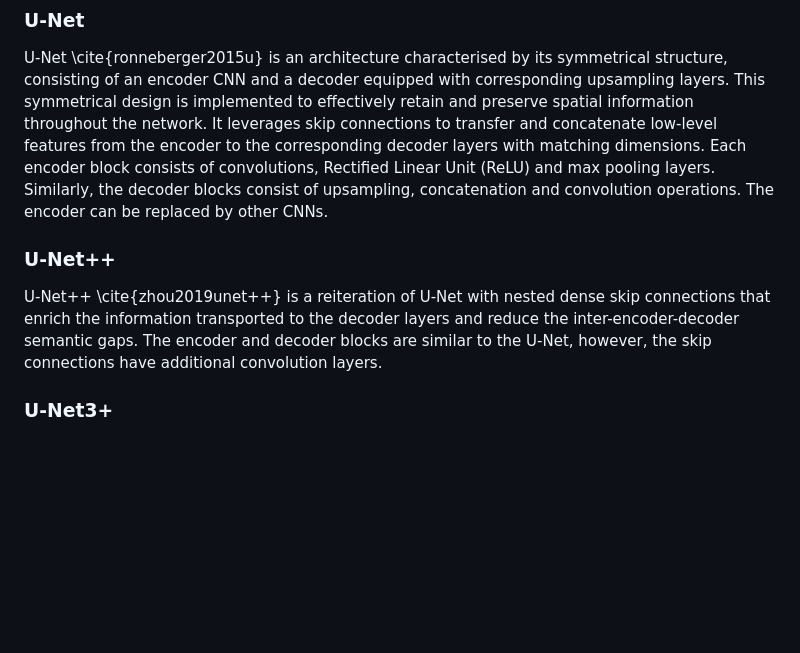
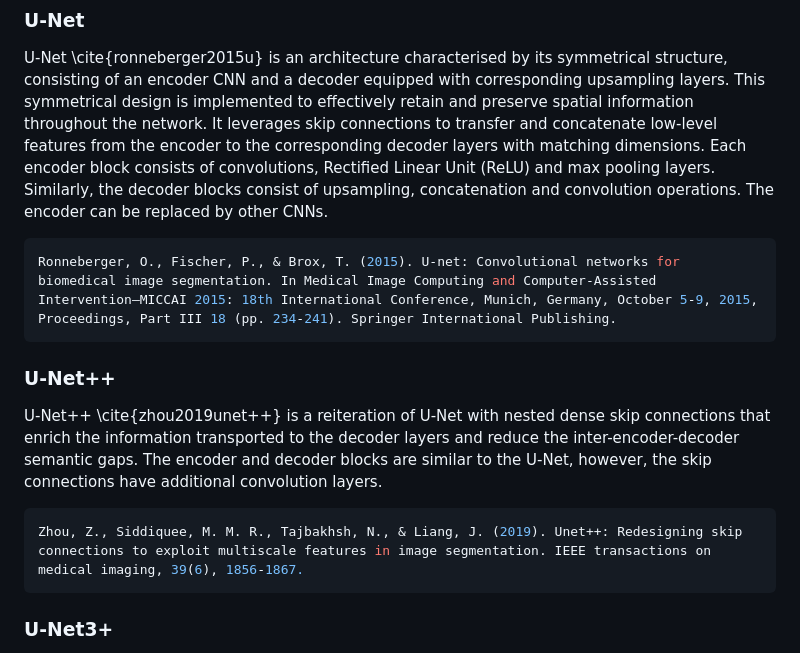
Before and after one commit to bipulneupane/TeacherStudentBuildingExtractor, a Markdown page: TeacherStudents/README.md, the part around the change. Rendered like a GitHub page; blank space fills up the shorter version.

````diff
--- a/TeacherStudents/README.md
+++ b/TeacherStudents/README.md
@@ -8,9 +8,15 @@ The codes for domain adaptation, knowledge distillation, and deep mutual learnin
 ## Encoder-decoder networks (EDNs)
 ### U-Net
 U-Net \cite{ronneberger2015u} is an architecture characterised by its symmetrical structure, consisting of an encoder CNN and a decoder equipped with corresponding upsampling layers. This symmetrical design is implemented to effectively retain and preserve spatial information throughout the network. It leverages skip connections to transfer and concatenate low-level features from the encoder to the corresponding decoder layers with matching dimensions. Each encoder block consists of convolutions, Rectified Linear Unit (ReLU) and max pooling layers. Similarly, the decoder blocks consist of upsampling, concatenation and convolution operations. The encoder can be replaced by other CNNs.
+```json
+Ronneberger, O., Fischer, P., & Brox, T. (2015). U-net: Convolutional networks for biomedical image segmentation. In Medical Image Computing and Computer-Assisted Intervention–MICCAI 2015: 18th International Conference, Munich, Germany, October 5-9, 2015, Proceedings, Part III 18 (pp. 234-241). Springer International Publishing.
+```
 
 ### U-Net++
 U-Net++ \cite{zhou2019unet++} is a reiteration of U-Net with nested dense skip connections that enrich the information transported to the decoder layers and reduce the inter-encoder-decoder semantic gaps. The encoder and decoder blocks are similar to the U-Net, however, the skip connections have additional convolution layers.
+```json
+Zhou, Z., Siddiquee, M. M. R., Tajbakhsh, N., & Liang, J. (2019). Unet++: Redesigning skip connections to exploit multiscale features in image segmentation. IEEE transactions on medical imaging, 39(6), 1856-1867.
+```
 
 ### U-Net3+
 U-Net3+ \cite{huang2020unet} is the latest reiteration of the U-Net family. Once again, its focus is on improving the skip connections. It offers a full-scale skip connection to reduce the inter-encoder-decoder and intra-decoder semantic gaps. Its decoder layer receives the feature maps of (i) the same-scale encoder layer, (ii) smaller-scale encoder layers supported by non-overlapping max pooling operations, and (iii) larger-scale decoder layers supported by bilinear interpolation. All incoming feature maps are unified with 64 filters of 3x3 size. Subsequently, a feature aggregation mechanism is employed on these 320 (64 $\times$ 5) concatenated maps of five scales. This unification reduces the number of network parameters compared to both U-Net and U-Net++, however, it takes more time to compute because of the increased concatenation operations.
````
